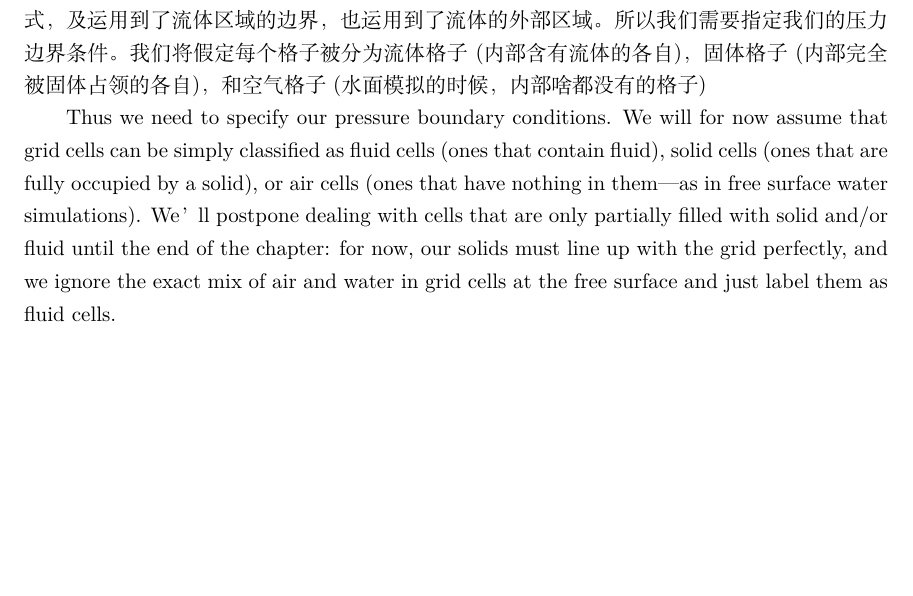
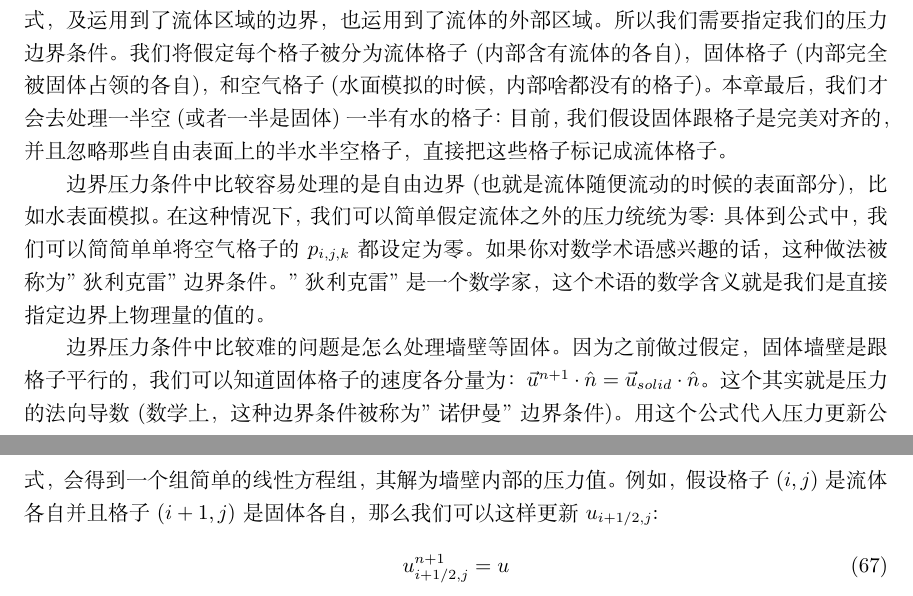
Before and after one commit to talentzxf/naruto, a LaTeX document (FluidPaper/fluid.tex): part of page 18 of 18 before the commit and two parts of pages 18 and 19 of 19 after it, the two joined at a grey line, cut so that both start at the same text, the shorter picture padded with empty space. Compiled offline with XeLaTeX.

```diff
--- a/FluidPaper/fluid.tex
+++ b/FluidPaper/fluid.tex
@@ -610,13 +610,15 @@
 \end{equation}
 注意到，这些压力更新要运用到任何内部含有流体的网格点的速度上面去。
 \par
-在之后的章节中，我们会研究如何计算内部含有流体的网格点的压力值。然而，上面的公式，及运用到了流体区域的边界，也运用到了流体的外部区域。所以我们需要指定我们的压力边界条件。我们将假定每个格子被分为流体格子(内部含有流体的各自)，固体格子(内部完全被固体占领的各自)，和空气格子(水面模拟的时候，内部啥都没有的格子)
+在之后的章节中，我们会研究如何计算内部含有流体的网格点的压力值。然而，上面的公式，及运用到了流体区域的边界，也运用到了流体的外部区域。所以我们需要指定我们的压力边界条件。我们将假定每个格子被分为流体格子(内部含有流体的各自)，固体格子(内部完全被固体占领的各自)，和空气格子(水面模拟的时候，内部啥都没有的格子)。本章最后，我们才会去处理一半空(或者一半是固体)一半有水的格子：目前，我们假设固体跟格子是完美对齐的，并且忽略那些自由表面上的半水半空格子，直接把这些格子标记成流体格子。
+\par
+边界压力条件中比较容易处理的是自由边界(也就是流体随便流动的时候的表面部分)，比如水表面模拟。在这种情况下，我们可以简单假定流体之外的压力统统为零: 具体到公式中，我们可以简简单单将空气格子的$p_{i,j,k}$都设定为零。如果你对数学术语感兴趣的话，这种做法被称为"狄利克雷"边界条件。"狄利克雷"是一个数学家，这个术语的数学含义就是我们是直接指定边界上物理量的值的。
+\par
+边界压力条件中比较难的问题是怎么处理墙壁等固体。因为之前做过假定，固体墙壁是跟格子平行的，我们可以知道固体格子的速度各分量为：$\vec{u}^{n+1}\cdot{\hat{n}}=\vec{u}_{solid}\cdot\hat{n}$。这个其实就是压力的法向导数(数学上，这种边界条件被称为"诺伊曼"边界条件)。用这个公式代入压力更新公式，会得到一个组简单的线性方程组，其解为墙壁内部的压力值。例如，假设格子$(i,j)$是流体各自并且格子$(i+1,j)$是固体各自，那么我们可以这样更新$u_{i+1/2,j}$:
+\begin{equation}
+u^{n+1}_{i+1/2,j}=u
+\end{equation}
 
- Thus we need to specify our pressure boundary conditions. We will for now assume that grid cells
-can be simply classified as fluid cells (ones that contain fluid), solid cells (ones that are fully occupied by a solid),
-or air cells (ones that have nothing in them—as in free surface water simulations). We’ll postpone dealing with cells
-that are only partially filled with solid and/or fluid until the end of the chapter: for now, our solids must line up with
-the grid perfectly, and we ignore the exact mix of air and water in grid cells at the free surface and just label them as
-fluid cells.
+
 
 \end{document}
```
